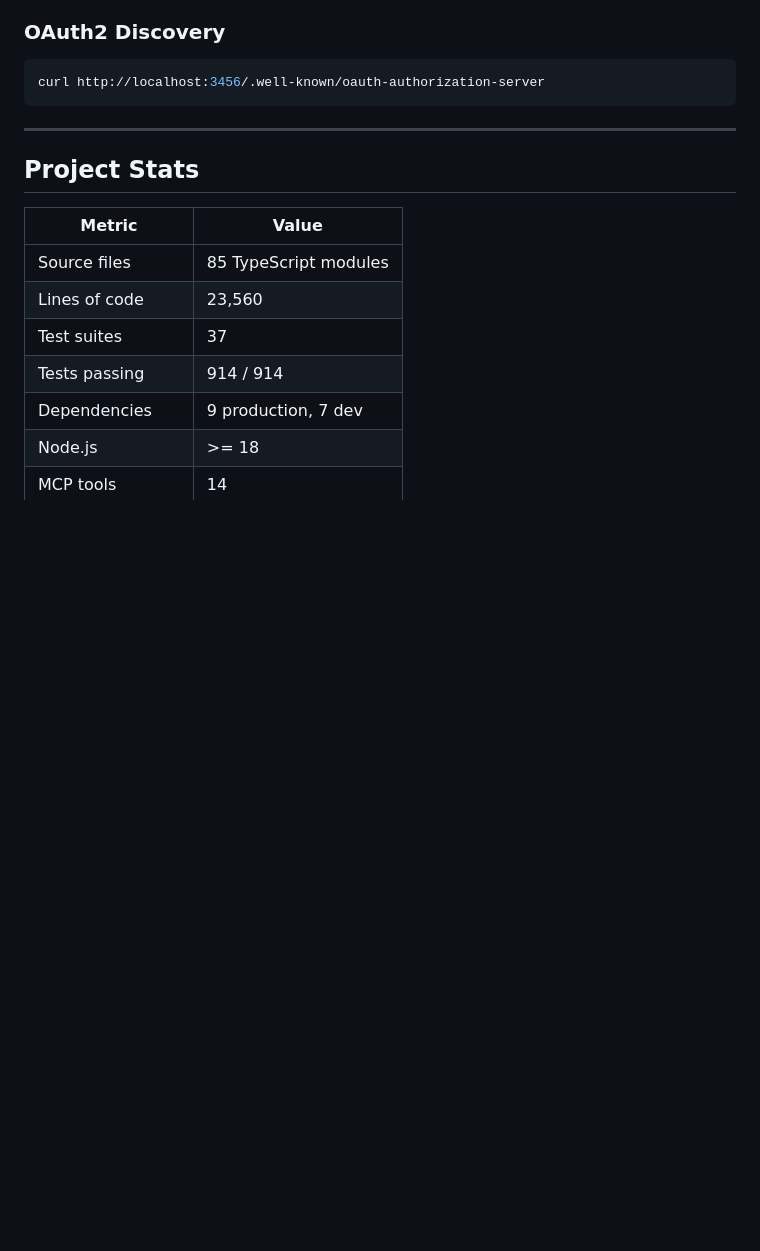
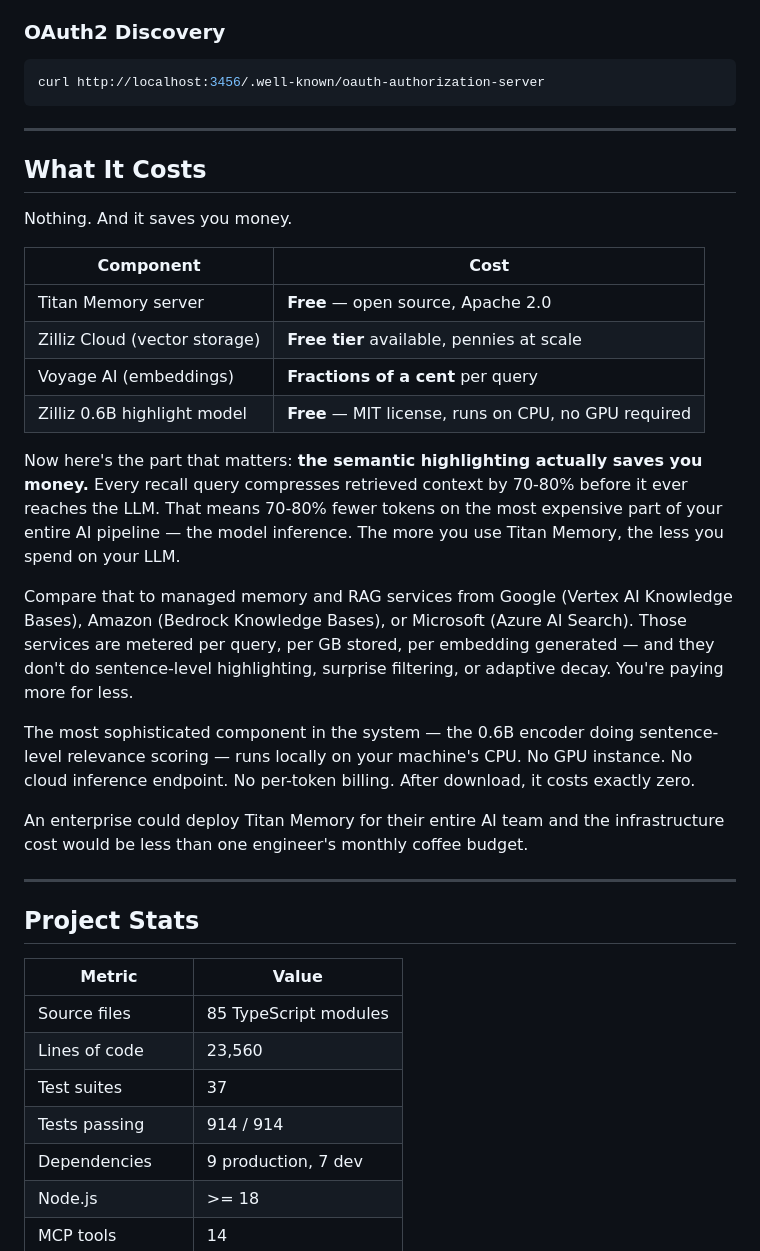
Before and after one commit to TC407-api/titan-memory, a Markdown page: README.md, the part around one of its changes. Drawn GitHub-style; blank space fills up the shorter version.

Commit message:
docs: add cost comparison section — the pitch
Titan Memory is free, saves money on LLM inference through 70-80%
token compression, and undercuts every managed RAG service on the
market. Added dedicated cost section with component breakdown and
enterprise value proposition.

Co-Authored-By: Claude Opus 4.5 <noreply@anthropic.com>

```diff
--- a/README.md
+++ b/README.md
@@ -526,6 +527,27 @@ curl http://localhost:3456/.well-known/oauth-authorization-server
 
 ---
 
+## What It Costs
+
+Nothing. And it saves you money.
+
+| Component | Cost |
+|-----------|------|
+| Titan Memory server | **Free** — open source, Apache 2.0 |
+| Zilliz Cloud (vector storage) | **Free tier** available, pennies at scale |
+| Voyage AI (embeddings) | **Fractions of a cent** per query |
+| Zilliz 0.6B highlight model | **Free** — MIT license, runs on CPU, no GPU required |
+
+Now here's the part that matters: **the semantic highlighting actually saves you money.** Every recall query compresses retrieved context by 70-80% before it ever reaches the LLM. That means 70-80% fewer tokens on the most expensive part of your entire AI pipeline — the model inference. The more you use Titan Memory, the less you spend on your LLM.
+
+Compare that to managed memory and RAG services from Google (Vertex AI Knowledge Bases), Amazon (Bedrock Knowledge Bases), or Microsoft (Azure AI Search). Those services are metered per query, per GB stored, per embedding generated — and they don't do sentence-level highlighting, surprise filtering, or adaptive decay. You're paying more for less.
+
+The most sophisticated component in the system — the 0.6B encoder doing sentence-level relevance scoring — runs locally on your machine's CPU. No GPU instance. No cloud inference endpoint. No per-token billing. After download, it costs exactly zero.
+
+An enterprise could deploy Titan Memory for their entire AI team and the infrastructure cost would be less than one engineer's monthly coffee budget.
+
+---
+
 ## Project Stats
 
 | Metric | Value |
```
Also changed, not shown: other parts of README.md (+1 -0 lines).
